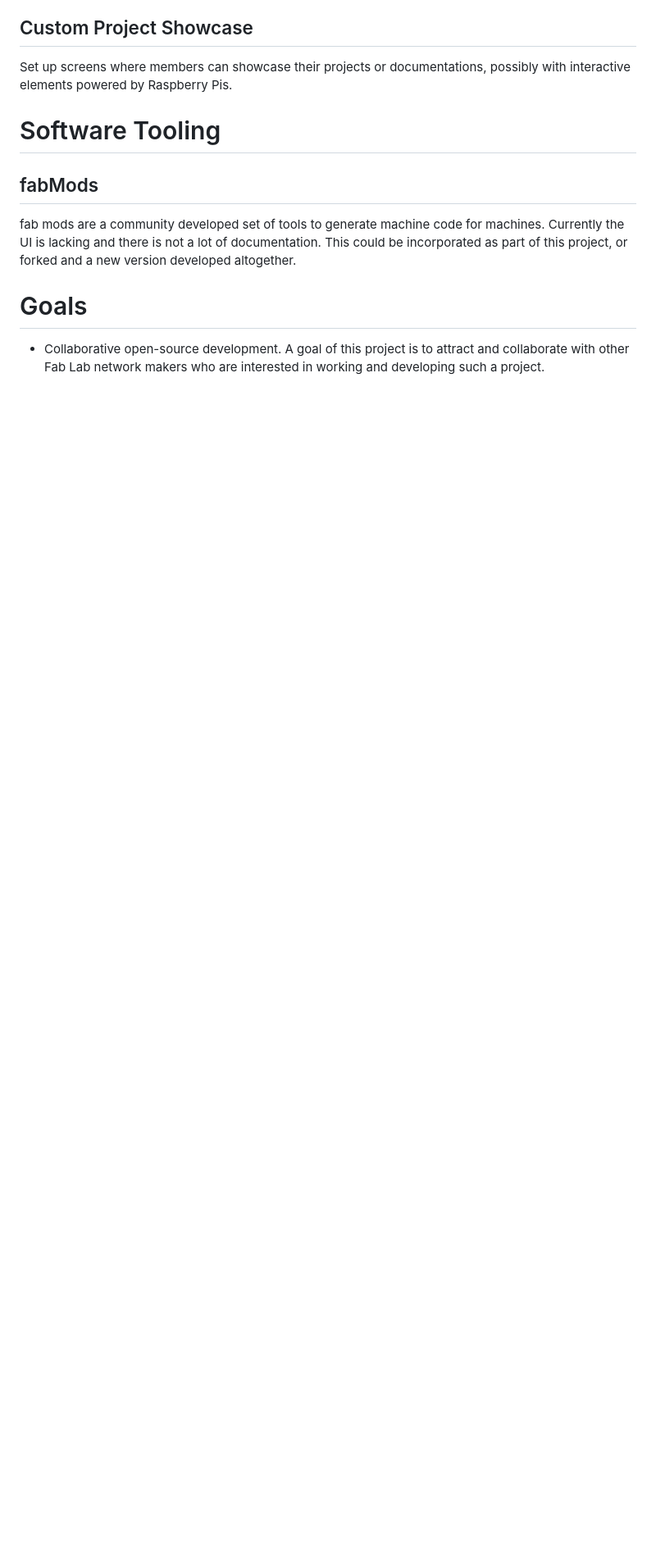
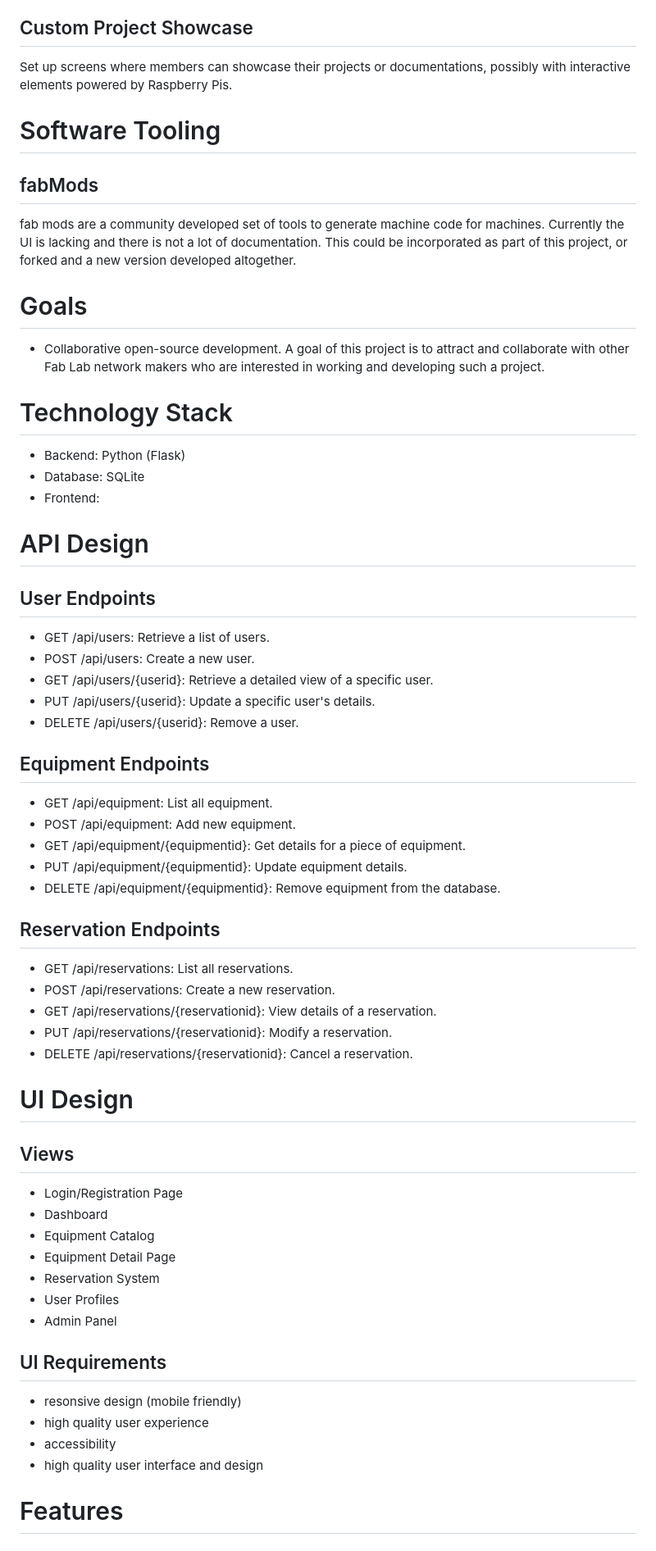
Before and after one commit to jamesrutter/fablabOS, a Markdown page: README.md, the part around one of its changes. Shown at 82% size. GitHub-like rendering; blank space fills up the shorter version.

Commit message:
add old fablabos readme

```diff
--- a/README.md
+++ b/README.md
@@ -63,3 +65,46 @@ fab mods are a community developed set of tools to generate machine code for mac
 # Goals
 
 - Collaborative open-source development. A goal of this project is to attract and collaborate with other Fab Lab network makers who are interested in working and developing such a project.
+
+# Technology Stack
+- Backend: Python (Flask)
+- Database: SQLite
+- Frontend:
+
+# API Design
+## User Endpoints
+- GET /api/users: Retrieve a list of users.
+- POST /api/users: Create a new user.
+- GET /api/users/{userid}: Retrieve a detailed view of a specific user.
+- PUT /api/users/{userid}: Update a specific user's details.
+- DELETE /api/users/{userid}: Remove a user.
+## Equipment Endpoints
+- GET /api/equipment: List all equipment.
+- POST /api/equipment: Add new equipment.
+- GET /api/equipment/{equipmentid}: Get details for a piece of equipment.
+- PUT /api/equipment/{equipmentid}: Update equipment details.
+- DELETE /api/equipment/{equipmentid}: Remove equipment from the database.
+## Reservation Endpoints
+- GET /api/reservations: List all reservations.
+- POST /api/reservations: Create a new reservation.
+- GET /api/reservations/{reservationid}: View details of a reservation.
+- PUT /api/reservations/{reservationid}: Modify a reservation.
+- DELETE /api/reservations/{reservationid}: Cancel a reservation.
+
+# UI Design
+## Views
+- Login/Registration Page
+- Dashboard
+- Equipment Catalog
+- Equipment Detail Page
+- Reservation System
+- User Profiles
+- Admin Panel
+
+## UI Requirements
+- resonsive design (mobile friendly)
+- high quality user experience
+- accessibility
+- high quality user interface and design
+
+# Features
```
Also changed, not shown: other parts of README.md (+2 -0 lines).
